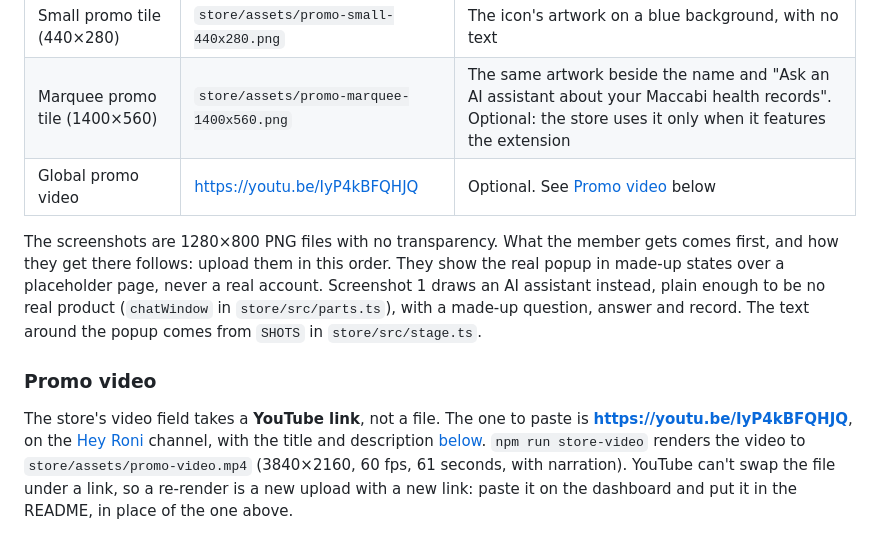
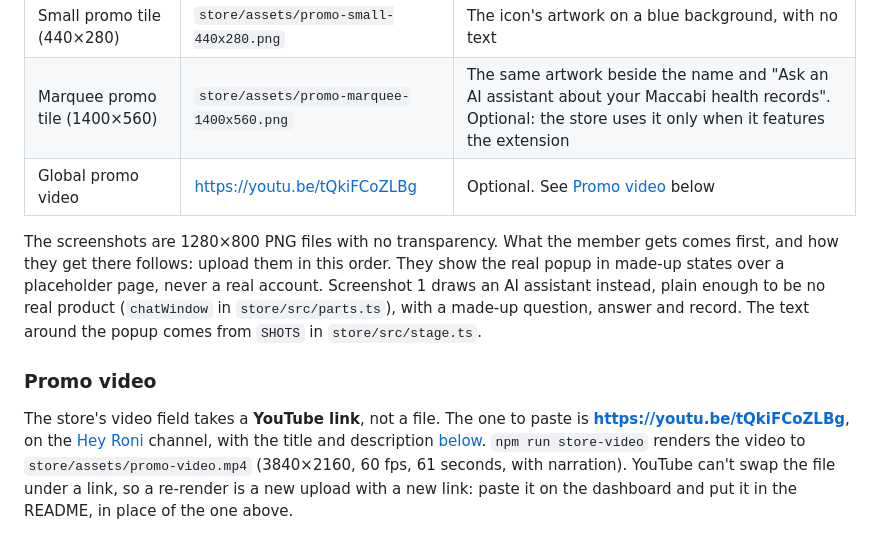
Before and after one commit to RoniRachmani/health-records-export-for-maccabi, a Markdown page: docs/store-listing.md, the part around the change. Drawn GitHub-style.

Commit message:
Link the new promo video
Co-Authored-By: Claude Opus 5.5 <noreply@anthropic.com>

```diff
--- a/docs/store-listing.md
+++ b/docs/store-listing.md
@@ -122,7 +122,7 @@ Unofficial. Not affiliated with, endorsed by or sponsored by Maccabi Healthcare
 | Screenshot 5 | `store/assets/screenshot-5-privacy.png` | "Private by design": your records stop at your computer, with the popup's list of what's included |
 | Small promo tile (440×280) | `store/assets/promo-small-440x280.png` | The icon's artwork on a blue background, with no text |
 | Marquee promo tile (1400×560) | `store/assets/promo-marquee-1400x560.png` | The same artwork beside the name and "Ask an AI assistant about your Maccabi health records". Optional: the store uses it only when it features the extension |
-| Global promo video | https://youtu.be/IyP4kBFQHJQ | Optional. See [Promo video](#promo-video) below |
+| Global promo video | https://youtu.be/tQkiFCoZLBg | Optional. See [Promo video](#promo-video) below |
 
 The screenshots are 1280×800 PNG files with no transparency. What the member gets comes first, and how they get
 there follows: upload them in this order. They show the real popup in made-up states over a placeholder page, never a
@@ -133,7 +133,7 @@ real account. Screenshot 1 draws an AI assistant instead, plain enough to be no
 ### Promo video
 
 The store's video field takes a **YouTube link**, not a file. The one to paste is
-**https://youtu.be/IyP4kBFQHJQ**, on the [Hey Roni](https://www.youtube.com/@Hey-Roni-Dev) channel, with the title
+**https://youtu.be/tQkiFCoZLBg**, on the [Hey Roni](https://www.youtube.com/@Hey-Roni-Dev) channel, with the title
 and description [below](#on-youtube). `npm run store-video` renders the video to `store/assets/promo-video.mp4`
 (3840×2160, 60 fps, 61 seconds, with narration). YouTube can't swap the file under a link, so a re-render is a
 new upload with a new link: paste it on the dashboard and put it in the README, in place of the one above.
```
Also changed, not shown: README.md (+2 -2 lines).
